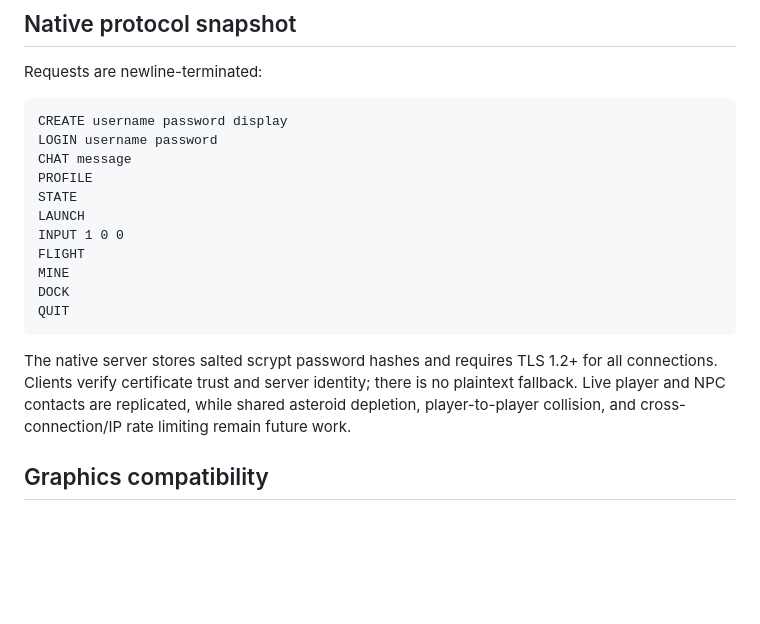
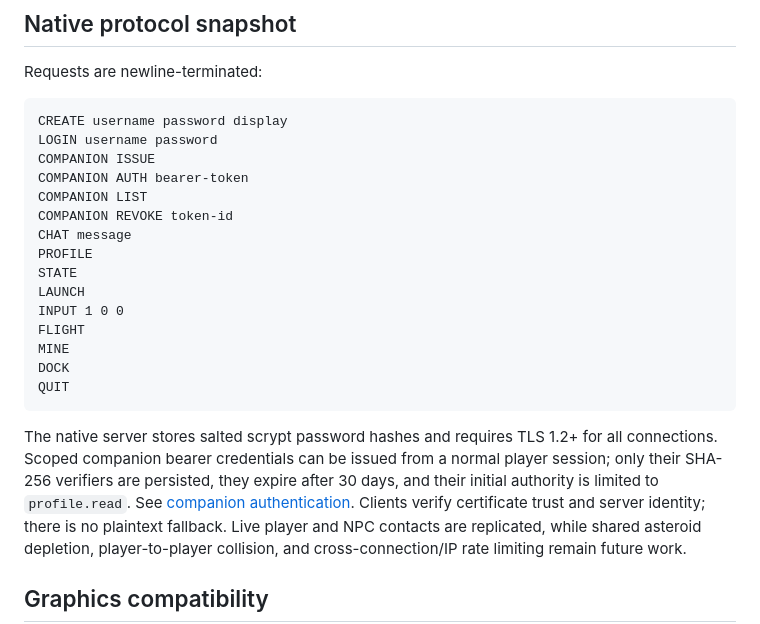
Before and after one commit to bannaar/Helion, a Markdown page: README.md, the part around the change. Rendered like a GitHub page; blank space fills up the shorter version.

Commit message:
docs: surface companion credential protocol

````diff
--- a/README.md
+++ b/README.md
@@ -107,6 +107,10 @@ Requests are newline-terminated:
 ```text
 CREATE username password display
 LOGIN username password
+COMPANION ISSUE
+COMPANION AUTH bearer-token
+COMPANION LIST
+COMPANION REVOKE token-id
 CHAT message
 PROFILE
 STATE
@@ -119,7 +123,10 @@ QUIT
 ```
 
 The native server stores salted scrypt password hashes and requires TLS 1.2+
-for all connections. Clients verify certificate trust and server identity;
+for all connections. Scoped companion bearer credentials can be issued from a
+normal player session; only their SHA-256 verifiers are persisted, they expire
+after 30 days, and their initial authority is limited to `profile.read`.
+See [companion authentication](docs/companion-auth.md). Clients verify certificate trust and server identity;
 there is no plaintext fallback. Live player and NPC contacts are replicated,
 while shared asteroid depletion, player-to-player collision, and
 cross-connection/IP rate limiting remain future work.
````
